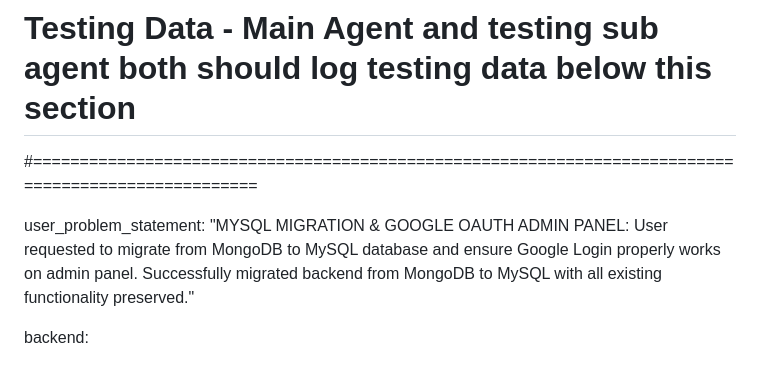
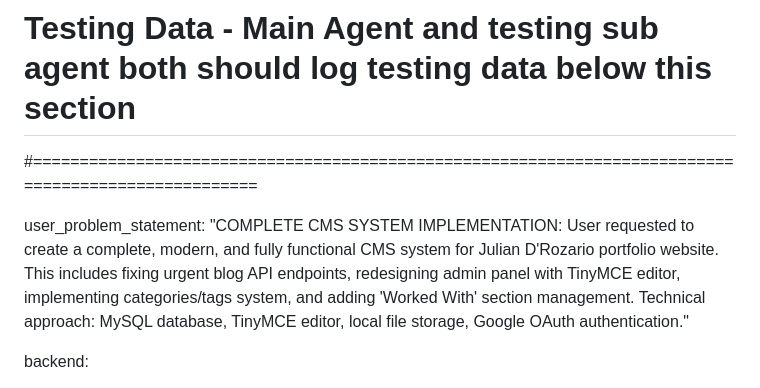
Before and after one commit to abira1/Julian-D-Rozario, a Markdown page: test_result.md, the part around the change. Rendered like a GitHub page.

Commit message:
auto-commit for e5416ed9-e676-447e-bf1d-a6b979c20f15

```diff
--- a/test_result.md
+++ b/test_result.md
@@ -102,7 +102,7 @@
 # Testing Data - Main Agent and testing sub agent both should log testing data below this section
 #====================================================================================================
 
-user_problem_statement: "MYSQL MIGRATION & GOOGLE OAUTH ADMIN PANEL: User requested to migrate from MongoDB to MySQL database and ensure Google Login properly works on admin panel. Successfully migrated backend from MongoDB to MySQL with all existing functionality preserved."
+user_problem_statement: "COMPLETE CMS SYSTEM IMPLEMENTATION: User requested to create a complete, modern, and fully functional CMS system for Julian D'Rozario portfolio website. This includes fixing urgent blog API endpoints, redesigning admin panel with TinyMCE editor, implementing categories/tags system, and adding 'Worked With' section management. Technical approach: MySQL database, TinyMCE editor, local file storage, Google OAuth authentication."
 
 backend:
   - task: "MySQL Database Setup and Installation"
```
